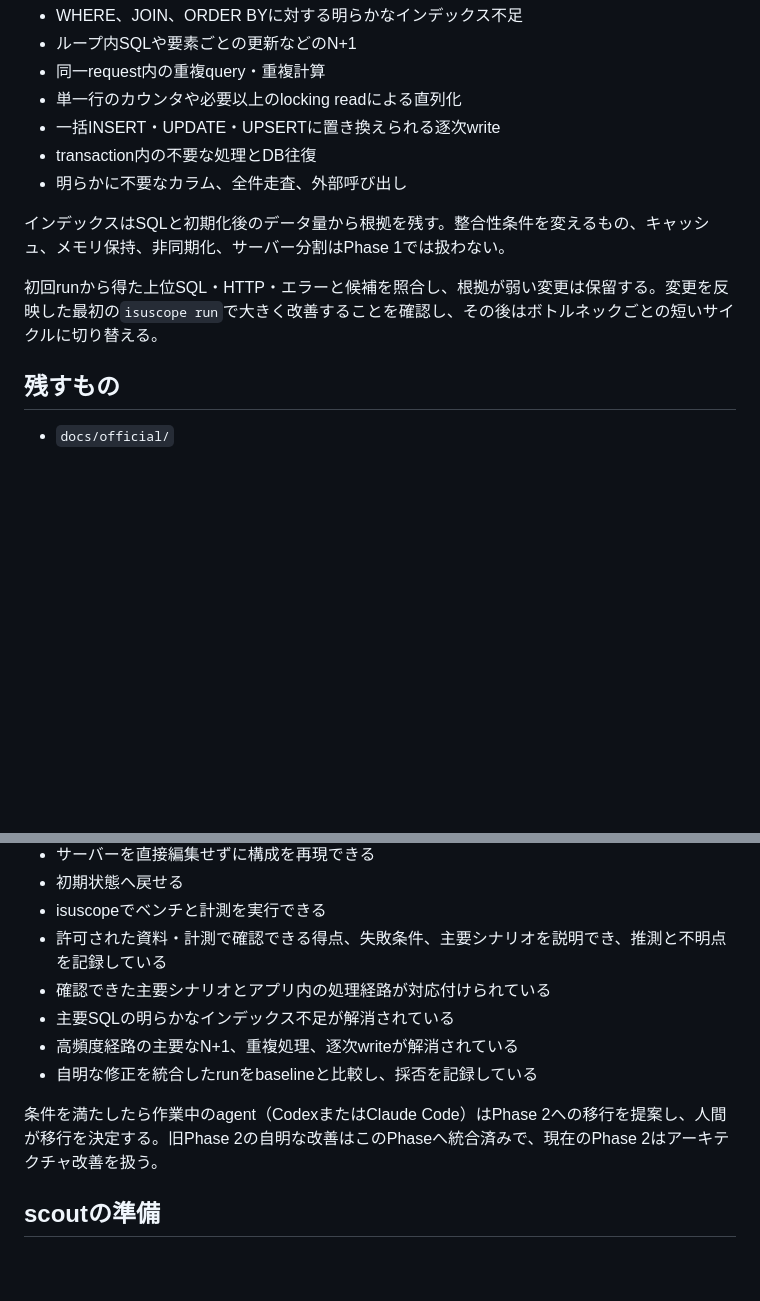
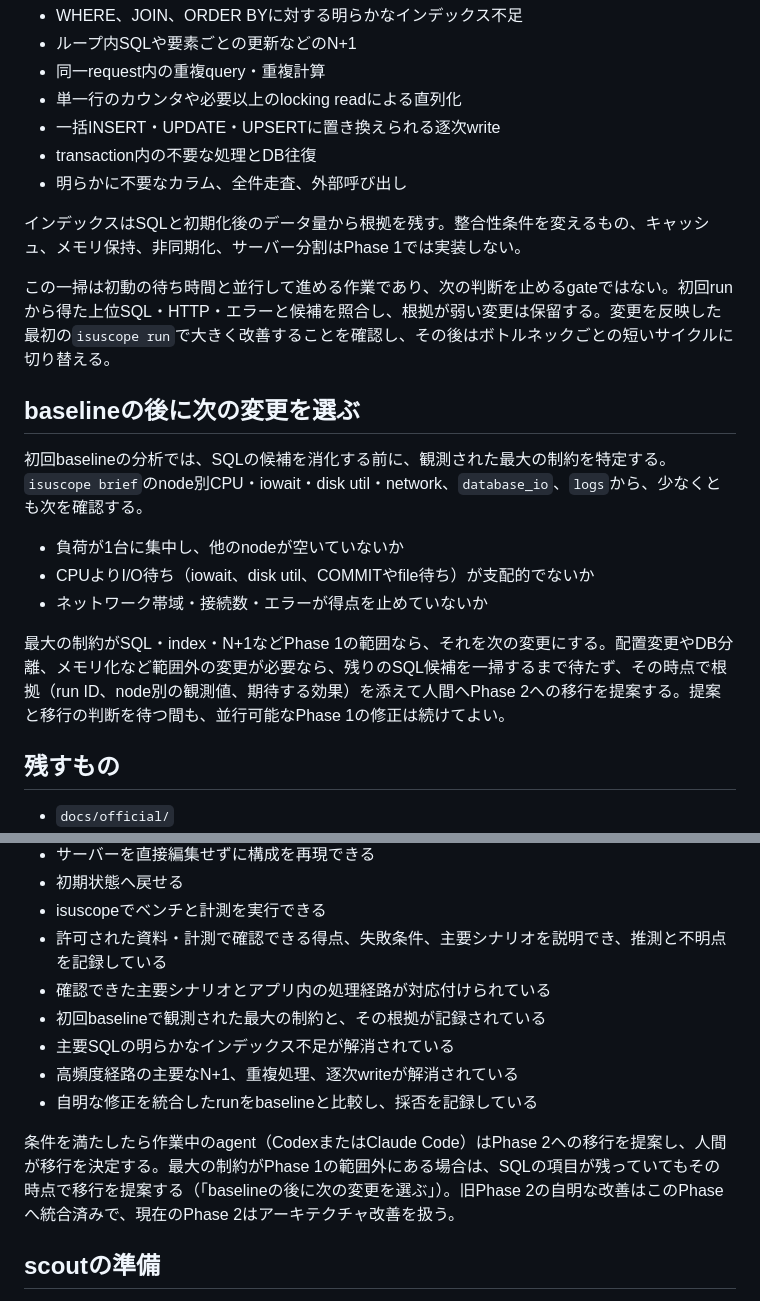
Before and after one commit to mnaog/isu-scaffold, a Markdown page: docs/phases/Phase1.md, 2 parts joined by grey strips. Drawn GitHub-style; blank space fills up the shorter version.

Commit message:
Choose the next change from the largest observed constraint after baseline
In practice the baseline already showed load on one node and I/O wait while
two nodes idled, but the procedure gated architecture changes on finishing
SQL fixes, so the configuration change started 34 minutes later.

Co-Authored-By: Claude Opus 5.5 <noreply@anthropic.com>

```diff
--- a/docs/phases/Phase1.md
+++ b/docs/phases/Phase1.md
@@ -140,9 +140,19 @@ isuscopeは、全nodeへのSSH、ベンチ起動、ログとcollector、動的UR
 - transaction内の不要な処理とDB往復
 - 明らかに不要なカラム、全件走査、外部呼び出し
 
-インデックスはSQLと初期化後のデータ量から根拠を残す。整合性条件を変えるもの、キャッシュ、メモリ保持、非同期化、サーバー分割はPhase 1では扱わない。
+インデックスはSQLと初期化後のデータ量から根拠を残す。整合性条件を変えるもの、キャッシュ、メモリ保持、非同期化、サーバー分割はPhase 1では実装しない。
 
-初回runから得た上位SQL・HTTP・エラーと候補を照合し、根拠が弱い変更は保留する。変更を反映した最初の`isuscope run`で大きく改善することを確認し、その後はボトルネックごとの短いサイクルに切り替える。
+この一掃は初動の待ち時間と並行して進める作業であり、次の判断を止めるgateではない。初回runから得た上位SQL・HTTP・エラーと候補を照合し、根拠が弱い変更は保留する。変更を反映した最初の`isuscope run`で大きく改善することを確認し、その後はボトルネックごとの短いサイクルに切り替える。
+
+## baselineの後に次の変更を選ぶ
+
+初回baselineの分析では、SQLの候補を消化する前に、観測された最大の制約を特定する。`isuscope brief`のnode別CPU・iowait・disk util・network、`database_io`、`logs`から、少なくとも次を確認する。
+
+- 負荷が1台に集中し、他のnodeが空いていないか
+- CPUよりI/O待ち（iowait、disk util、COMMITやfile待ち）が支配的でないか
+- ネットワーク帯域・接続数・エラーが得点を止めていないか
+
+最大の制約がSQL・index・N+1などPhase 1の範囲なら、それを次の変更にする。配置変更やDB分離、メモリ化など範囲外の変更が必要なら、残りのSQL候補を一掃するまで待たず、その時点で根拠（run ID、node別の観測値、期待する効果）を添えて人間へPhase 2への移行を提案する。提案と移行の判断を待つ間も、並行可能なPhase 1の修正は続けてよい。
 
 ## 残すもの
 
@@ -165,11 +175,12 @@ isuscopeは、全nodeへのSSH、ベンチ起動、ログとcollector、動的UR
 - isuscopeでベンチと計測を実行できる
 - 許可された資料・計測で確認できる得点、失敗条件、主要シナリオを説明でき、推測と不明点を記録している
 - 確認できた主要シナリオとアプリ内の処理経路が対応付けられている
+- 初回baselineで観測された最大の制約と、その根拠が記録されている
 - 主要SQLの明らかなインデックス不足が解消されている
 - 高頻度経路の主要なN+1、重複処理、逐次writeが解消されている
 - 自明な修正を統合したrunをbaselineと比較し、採否を記録している
 
-条件を満たしたら作業中のagent（CodexまたはClaude Code）はPhase 2への移行を提案し、人間が移行を決定する。旧Phase 2の自明な改善はこのPhaseへ統合済みで、現在のPhase 2はアーキテクチャ改善を扱う。
+条件を満たしたら作業中のagent（CodexまたはClaude Code）はPhase 2への移行を提案し、人間が移行を決定する。最大の制約がPhase 1の範囲外にある場合は、SQLの項目が残っていてもその時点で移行を提案する（「baselineの後に次の変更を選ぶ」）。旧Phase 2の自明な改善はこのPhaseへ統合済みで、現在のPhase 2はアーキテクチャ改善を扱う。
 
 ## scoutの準備
 
```
